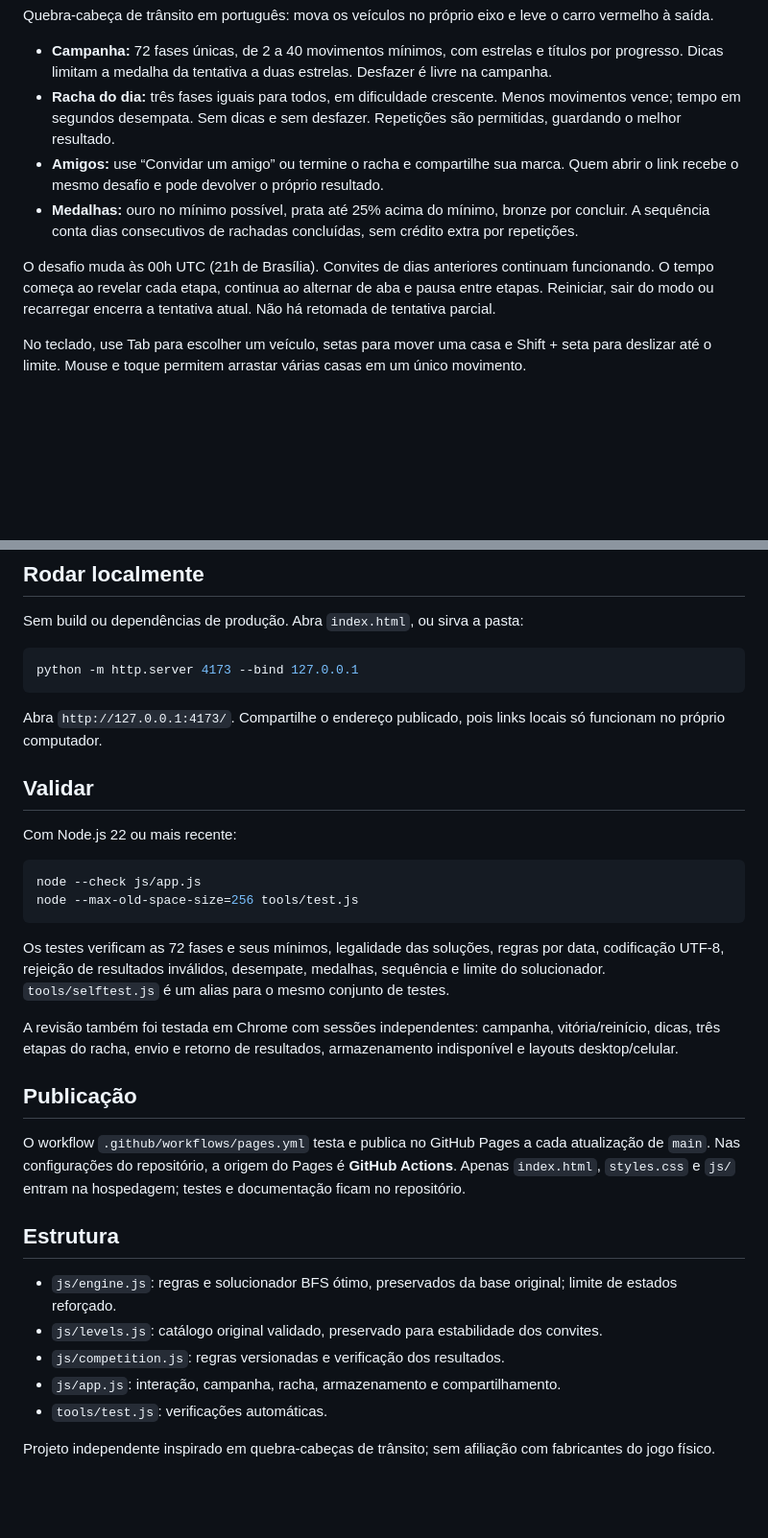
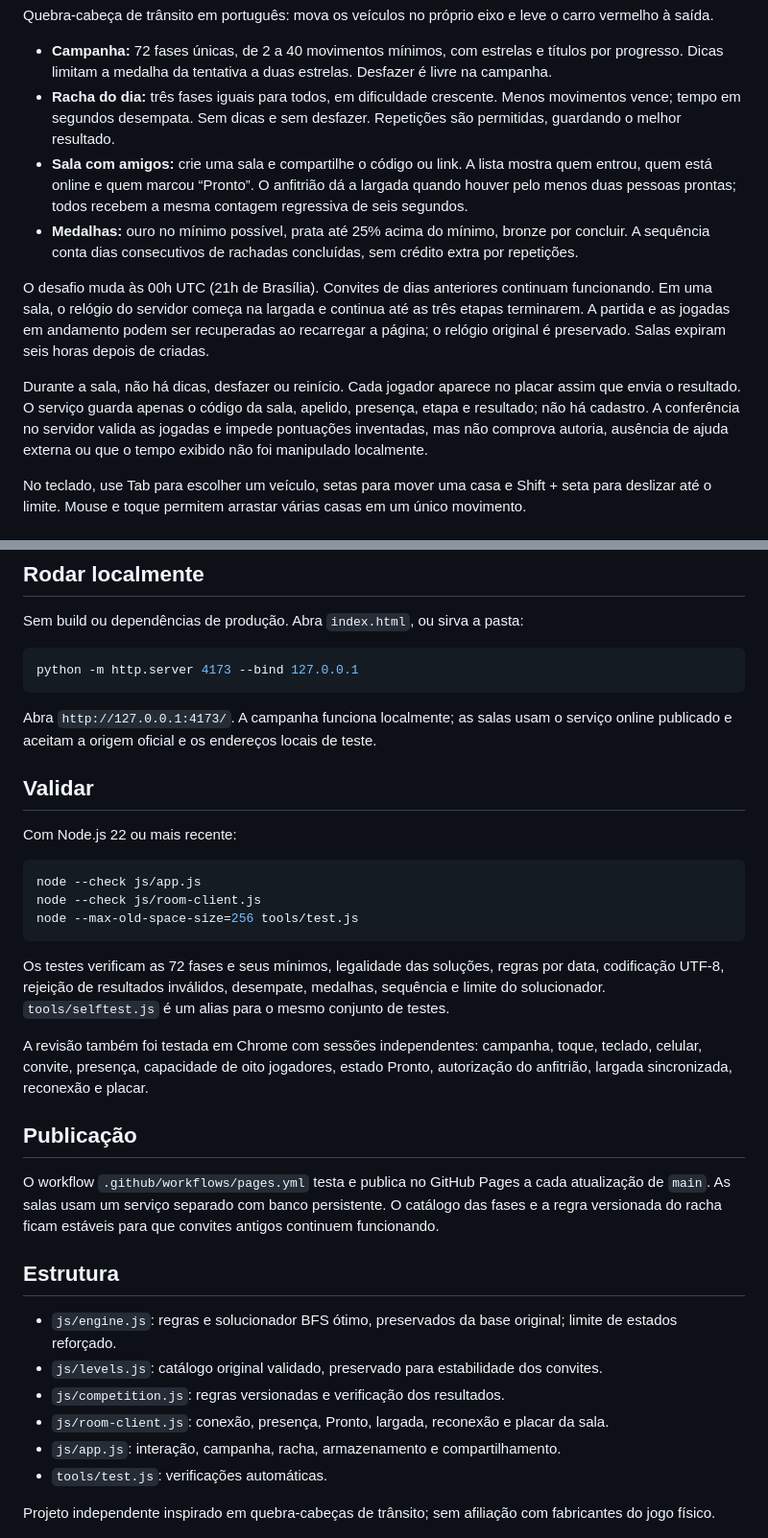
Before and after one commit to Lucas-D-S-1/sai-da-frente, a Markdown page: README.md, 2 parts joined by grey strips. Shown at 96% size. GitHub-like rendering; blank space fills up the shorter version.

Commit message:
Add friend lobby with presence and synchronized start

````diff
--- a/README.md
+++ b/README.md
@@ -6,10 +6,12 @@ Quebra-cabeça de trânsito em português: mova os veículos no próprio eixo e
 
 - **Campanha:** 72 fases únicas, de 2 a 40 movimentos mínimos, com estrelas e títulos por progresso. Dicas limitam a medalha da tentativa a duas estrelas. Desfazer é livre na campanha.
 - **Racha do dia:** três fases iguais para todos, em dificuldade crescente. Menos movimentos vence; tempo em segundos desempata. Sem dicas e sem desfazer. Repetições são permitidas, guardando o melhor resultado.
-- **Amigos:** use “Convidar um amigo” ou termine o racha e compartilhe sua marca. Quem abrir o link recebe o mesmo desafio e pode devolver o próprio resultado.
+- **Sala com amigos:** crie uma sala e compartilhe o código ou link. A lista mostra quem entrou, quem está online e quem marcou “Pronto”. O anfitrião dá a largada quando houver pelo menos duas pessoas prontas; todos recebem a mesma contagem regressiva de seis segundos.
 - **Medalhas:** ouro no mínimo possível, prata até 25% acima do mínimo, bronze por concluir. A sequência conta dias consecutivos de rachadas concluídas, sem crédito extra por repetições.
 
-O desafio muda às 00h UTC (21h de Brasília). Convites de dias anteriores continuam funcionando. O tempo começa ao revelar cada etapa, continua ao alternar de aba e pausa entre etapas. Reiniciar, sair do modo ou recarregar encerra a tentativa atual. Não há retomada de tentativa parcial.
+O desafio muda às 00h UTC (21h de Brasília). Convites de dias anteriores continuam funcionando. Em uma sala, o relógio do servidor começa na largada e continua até as três etapas terminarem. A partida e as jogadas em andamento podem ser recuperadas ao recarregar a página; o relógio original é preservado. Salas expiram seis horas depois de criadas.
+
+Durante a sala, não há dicas, desfazer ou reinício. Cada jogador aparece no placar assim que envia o resultado. O serviço guarda apenas o código da sala, apelido, presença, etapa e resultado; não há cadastro. A conferência no servidor valida as jogadas e impede pontuações inventadas, mas não comprova autoria, ausência de ajuda externa ou que o tempo exibido não foi manipulado localmente.
 
 No teclado, use Tab para escolher um veículo, setas para mover uma casa e Shift + seta para deslizar até o limite. Mouse e toque permitem arrastar várias casas em um único movimento.
 
@@ -29,7 +31,7 @@ Sem build ou dependências de produção. Abra `index.html`, ou sirva a pasta:
 python -m http.server 4173 --bind 127.0.0.1
 ```
 
-Abra `http://127.0.0.1:4173/`. Compartilhe o endereço publicado, pois links locais só funcionam no próprio computador.
+Abra `http://127.0.0.1:4173/`. A campanha funciona localmente; as salas usam o serviço online publicado e aceitam a origem oficial e os endereços locais de teste.
 
 ## Validar
 
@@ -37,22 +39,24 @@ Com Node.js 22 ou mais recente:
 
 ```sh
 node --check js/app.js
+node --check js/room-client.js
 node --max-old-space-size=256 tools/test.js
 ```
 
 Os testes verificam as 72 fases e seus mínimos, legalidade das soluções, regras por data, codificação UTF-8, rejeição de resultados inválidos, desempate, medalhas, sequência e limite do solucionador. `tools/selftest.js` é um alias para o mesmo conjunto de testes.
 
-A revisão também foi testada em Chrome com sessões independentes: campanha, vitória/reinício, dicas, três etapas do racha, envio e retorno de resultados, armazenamento indisponível e layouts desktop/celular.
+A revisão também foi testada em Chrome com sessões independentes: campanha, toque, teclado, celular, convite, presença, capacidade de oito jogadores, estado Pronto, autorização do anfitrião, largada sincronizada, reconexão e placar.
 
 ## Publicação
 
-O workflow `.github/workflows/pages.yml` testa e publica no GitHub Pages a cada atualização de `main`. Nas configurações do repositório, a origem do Pages é **GitHub Actions**. Apenas `index.html`, `styles.css` e `js/` entram na hospedagem; testes e documentação ficam no repositório.
+O workflow `.github/workflows/pages.yml` testa e publica no GitHub Pages a cada atualização de `main`. As salas usam um serviço separado com banco persistente. O catálogo das fases e a regra versionada do racha ficam estáveis para que convites antigos continuem funcionando.
 
 ## Estrutura
 
 - `js/engine.js`: regras e solucionador BFS ótimo, preservados da base original; limite de estados reforçado.
 - `js/levels.js`: catálogo original validado, preservado para estabilidade dos convites.
 - `js/competition.js`: regras versionadas e verificação dos resultados.
+- `js/room-client.js`: conexão, presença, Pronto, largada, reconexão e placar da sala.
 - `js/app.js`: interação, campanha, racha, armazenamento e compartilhamento.
 - `tools/test.js`: verificações automáticas.
 
````
